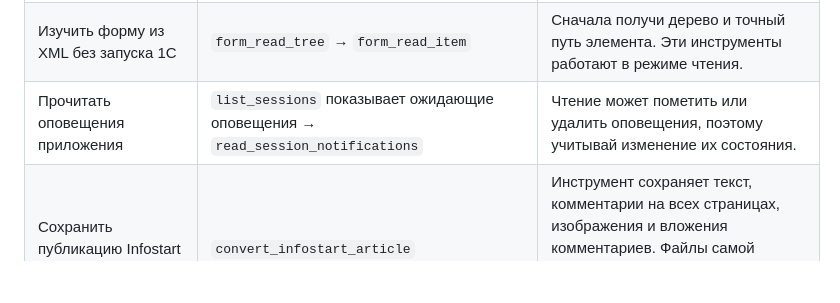
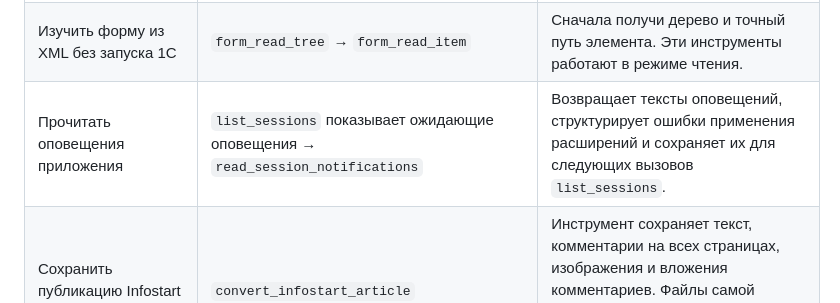
Before and after one commit to V8-Software/pulsar, a Markdown page: configs/AGENTS.md, the part around the change. GitHub-like rendering; blank space fills up the shorter version.

Commit message:
Уточнить описание чтения оповещений

```diff
--- a/configs/AGENTS.md
+++ b/configs/AGENTS.md
@@ -30,7 +30,7 @@ V8:Pulsar предоставляет MCP-инструменты для набл
 | Проверить API платформы 1С | Точное имя — `get_platform_doc`; поиск по смыслу — `search_platform_docs` → `get_platform_doc` | Пустой результат по ожидаемому элементу считай возможным сбоем индекса и сообщи об этом пользователю. |
 | Прочитать значение в остановленном отладчике Конфигуратора | `configurator_debug_health` → `capture_debug_value` | Продолжай при `status=ready`. Выбирай Конфигуратор по идентификатору процесса. Результат сохраняется в файл. |
 | Изучить форму из XML без запуска 1С | `form_read_tree` → `form_read_item` | Сначала получи дерево и точный путь элемента. Эти инструменты работают в режиме чтения. |
-| Прочитать оповещения приложения | `list_sessions` показывает ожидающие оповещения → `read_session_notifications` | Чтение может пометить или удалить оповещения, поэтому учитывай изменение их состояния. |
+| Прочитать оповещения приложения | `list_sessions` показывает ожидающие оповещения → `read_session_notifications` | Возвращает тексты оповещений, структурирует ошибки применения расширений и сохраняет их для следующих вызовов `list_sessions`. |
 | Сохранить публикацию Infostart в Markdown | `convert_infostart_article` | Инструмент сохраняет текст, комментарии на всех страницах, изображения и вложения комментариев. Файлы самой публикации при наличии, например `.epf`, остаются за пределами результата. |
 | Снять состояние явно зависшего процесса | `capture_unresponsive_process_screenshot` | Используй этот путь для зависшего процесса и с учётом доступа к видимому рабочему столу. Для обычного снимка выбирай `capture_screenshot`. |
 | Завершить сеанс 1С | `close_session` | Сначала подтверди идентификатор процесса и принадлежность сеанса текущей задаче. `kill_session` применяй как явно согласованную крайнюю меру. Для файловой базы используй только `close_session`. |
```
